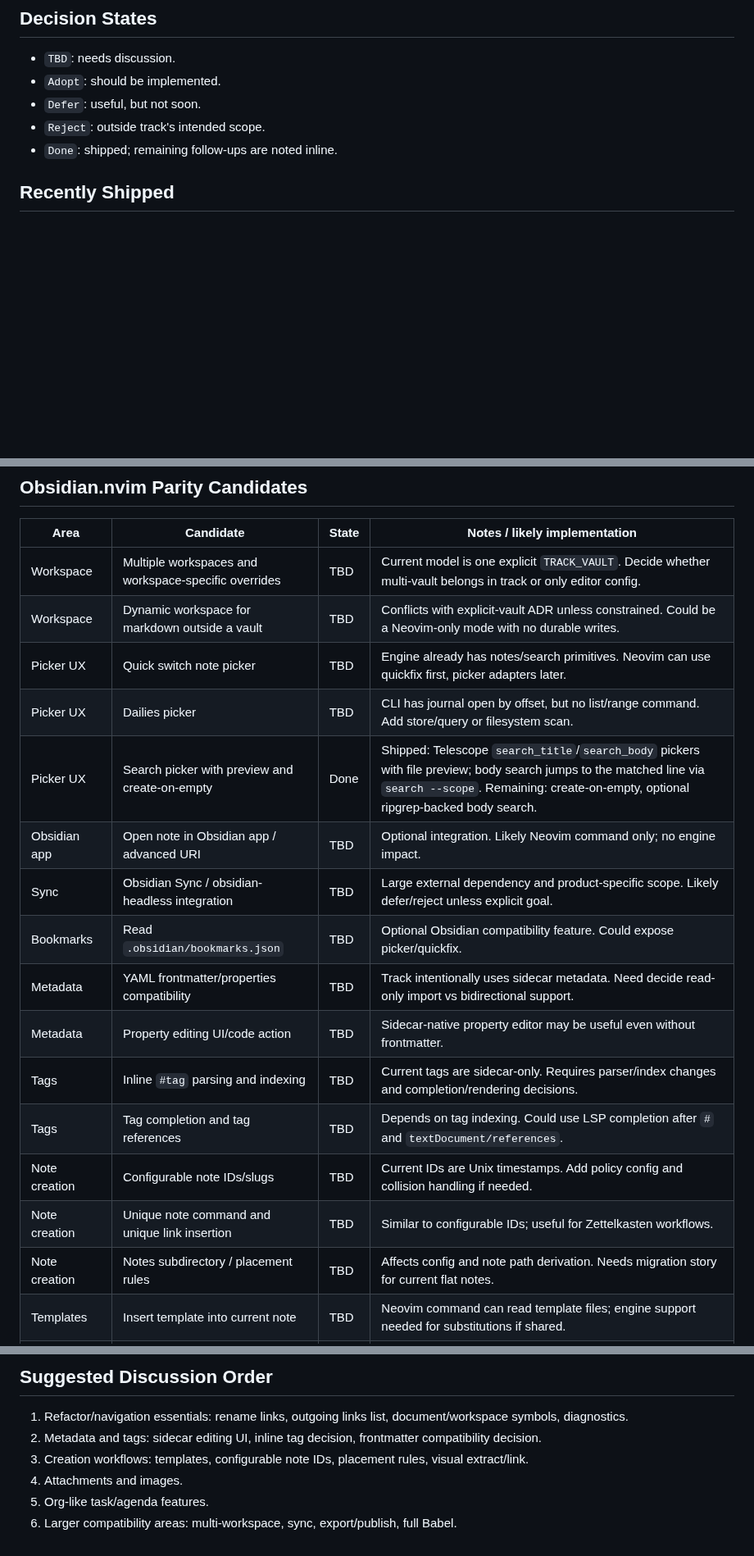
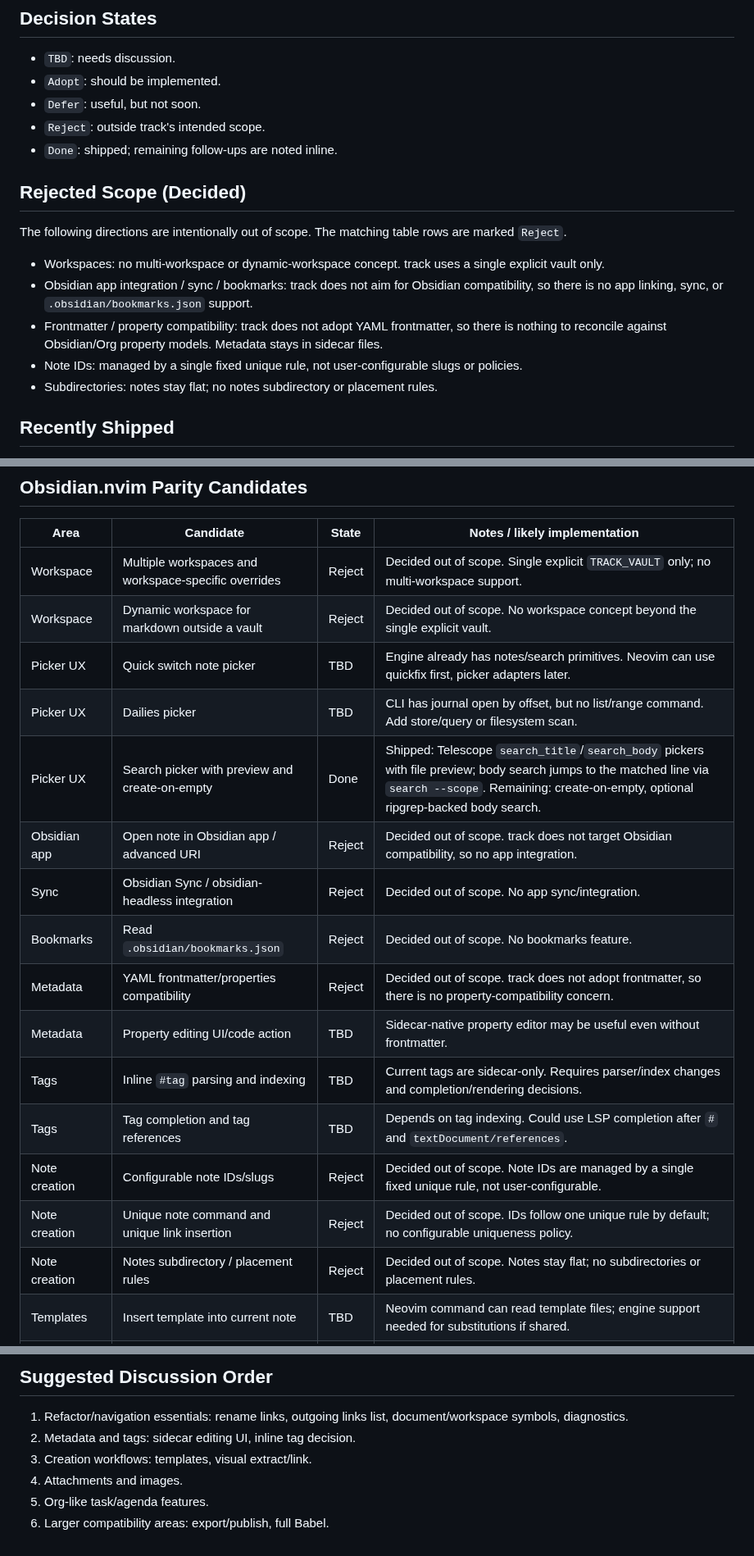
Before and after one commit to ttak0422/track, a Markdown page: docs/roadmap.md, 3 parts joined by grey strips. Shown at 82% size. Drawn GitHub-style; blank space fills up the shorter version.

Commit message:
Mark out-of-scope features as Reject in roadmap
Decided not to adopt: workspaces, Obsidian app integration/sync/bookmarks,
frontmatter property compatibility, configurable note IDs, and notes
subdirectories. Note IDs follow a single fixed unique rule and notes stay flat.

Co-Authored-By: Claude Opus 4.8 <noreply@anthropic.com>

```diff
--- a/docs/roadmap.md
+++ b/docs/roadmap.md
@@ -10,6 +10,22 @@ Each item starts as undecided. Before implementation, decide whether track shoul
 - `Defer`: useful, but not soon.
 - `Reject`: outside track's intended scope.
 - `Done`: shipped; remaining follow-ups are noted inline.
+
+## Rejected Scope (Decided)
+
+The following directions are intentionally out of scope. The matching table rows are
+marked `Reject`.
+
+- Workspaces: no multi-workspace or dynamic-workspace concept. track uses a single
+  explicit vault only.
+- Obsidian app integration / sync / bookmarks: track does not aim for Obsidian
+  compatibility, so there is no app linking, sync, or `.obsidian/bookmarks.json` support.
+- Frontmatter / property compatibility: track does not adopt YAML frontmatter, so there
+  is nothing to reconcile against Obsidian/Org property models. Metadata stays in
+  sidecar files.
+- Note IDs: managed by a single fixed unique rule, not user-configurable slugs or
+  policies.
+- Subdirectories: notes stay flat; no notes subdirectory or placement rules.
 
 ## Recently Shipped
 
@@ -39,21 +55,21 @@ For each item, answer:
 
 | Area | Candidate | State | Notes / likely implementation |
 | --- | --- | --- | --- |
-| Workspace | Multiple workspaces and workspace-specific overrides | TBD | Current model is one explicit `TRACK_VAULT`. Decide whether multi-vault belongs in track or only editor config. |
-| Workspace | Dynamic workspace for markdown outside a vault | TBD | Conflicts with explicit-vault ADR unless constrained. Could be a Neovim-only mode with no durable writes. |
+| Workspace | Multiple workspaces and workspace-specific overrides | Reject | Decided out of scope. Single explicit `TRACK_VAULT` only; no multi-workspace support. |
+| Workspace | Dynamic workspace for markdown outside a vault | Reject | Decided out of scope. No workspace concept beyond the single explicit vault. |
 | Picker UX | Quick switch note picker | TBD | Engine already has notes/search primitives. Neovim can use quickfix first, picker adapters later. |
 | Picker UX | Dailies picker | TBD | CLI has journal open by offset, but no list/range command. Add store/query or filesystem scan. |
 | Picker UX | Search picker with preview and create-on-empty | Done | Shipped: Telescope `search_title`/`search_body` pickers with file preview; body search jumps to the matched line via `search --scope`. Remaining: create-on-empty, optional ripgrep-backed body search. |
-| Obsidian app | Open note in Obsidian app / advanced URI | TBD | Optional integration. Likely Neovim command only; no engine impact. |
-| Sync | Obsidian Sync / obsidian-headless integration | TBD | Large external dependency and product-specific scope. Likely defer/reject unless explicit goal. |
-| Bookmarks | Read `.obsidian/bookmarks.json` | TBD | Optional Obsidian compatibility feature. Could expose picker/quickfix. |
-| Metadata | YAML frontmatter/properties compatibility | TBD | Track intentionally uses sidecar metadata. Need decide read-only import vs bidirectional support. |
+| Obsidian app | Open note in Obsidian app / advanced URI | Reject | Decided out of scope. track does not target Obsidian compatibility, so no app integration. |
+| Sync | Obsidian Sync / obsidian-headless integration | Reject | Decided out of scope. No app sync/integration. |
+| Bookmarks | Read `.obsidian/bookmarks.json` | Reject | Decided out of scope. No bookmarks feature. |
+| Metadata | YAML frontmatter/properties compatibility | Reject | Decided out of scope. track does not adopt frontmatter, so there is no property-compatibility concern. |
 | Metadata | Property editing UI/code action | TBD | Sidecar-native property editor may be useful even without frontmatter. |
 | Tags | Inline `#tag` parsing and indexing | TBD | Current tags are sidecar-only. Requires parser/index changes and completion/rendering decisions. |
 | Tags | Tag completion and tag references | TBD | Depends on tag indexing. Could use LSP completion after `#` and `textDocument/references`. |
-| Note creation | Configurable note IDs/slugs | TBD | Current IDs are Unix timestamps. Add policy config and collision handling if needed. |
-| Note creation | Unique note command and unique link insertion | TBD | Similar to configurable IDs; useful for Zettelkasten workflows. |
-| Note creation | Notes subdirectory / placement rules | TBD | Affects config and note path derivation. Needs migration story for current flat notes. |
+| Note creation | Configurable note IDs/slugs | Reject | Decided out of scope. Note IDs are managed by a single fixed unique rule, not user-configurable. |
+| Note creation | Unique note command and unique link insertion | Reject | Decided out of scope. IDs follow one unique rule by default; no configurable uniqueness policy. |
+| Note creation | Notes subdirectory / placement rules | Reject | Decided out of scope. Notes stay flat; no subdirectories or placement rules. |
 | Templates | Insert template into current note | TBD | Neovim command can read template files; engine support needed for substitutions if shared. |
 | Templates | Create note from template | TBD | Extend `new` / LSP create-note command with template selection or name. |
 | Templates | Template substitutions | TBD | Track-native variables: id, title, date, time, path. Custom Lua substitutions are Neovim-specific. |
@@ -117,8 +133,8 @@ For each item, answer:
 ## Suggested Discussion Order
 
 1. Refactor/navigation essentials: rename links, outgoing links list, document/workspace symbols, diagnostics.
-2. Metadata and tags: sidecar editing UI, inline tag decision, frontmatter compatibility decision.
-3. Creation workflows: templates, configurable note IDs, placement rules, visual extract/link.
+2. Metadata and tags: sidecar editing UI, inline tag decision.
+3. Creation workflows: templates, visual extract/link.
 4. Attachments and images.
 5. Org-like task/agenda features.
-6. Larger compatibility areas: multi-workspace, sync, export/publish, full Babel.
+6. Larger compatibility areas: export/publish, full Babel.
```
